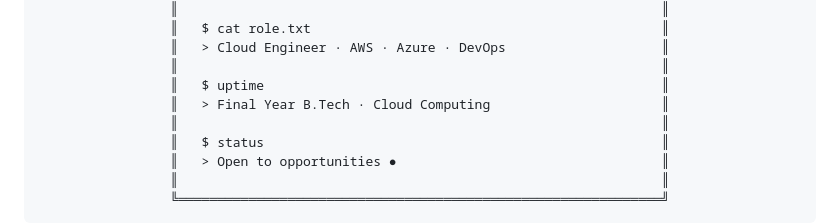
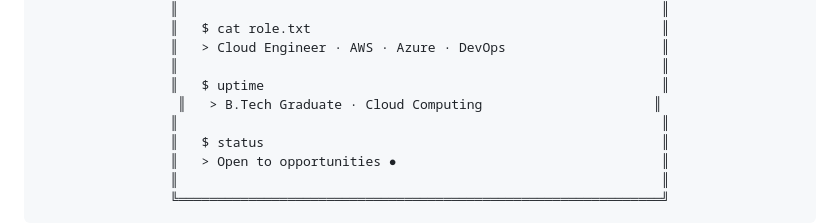
Before and after one commit to alishanea/alishanea, a Markdown page: README.md, the part around the change. Drawn GitHub-style.

```diff
--- a/README.md
+++ b/README.md
@@ -11,7 +11,7 @@
 ║   > Cloud Engineer · AWS · Azure · DevOps                    ║
 ║                                                              ║
 ║   $ uptime                                                   ║
-║   > Final Year B.Tech · Cloud Computing                      ║
+║   > B.Tech Graduate · Cloud Computing                      ║
 ║                                                              ║
 ║   $ status                                                   ║
 ║   > Open to opportunities ●                                  ║
```
